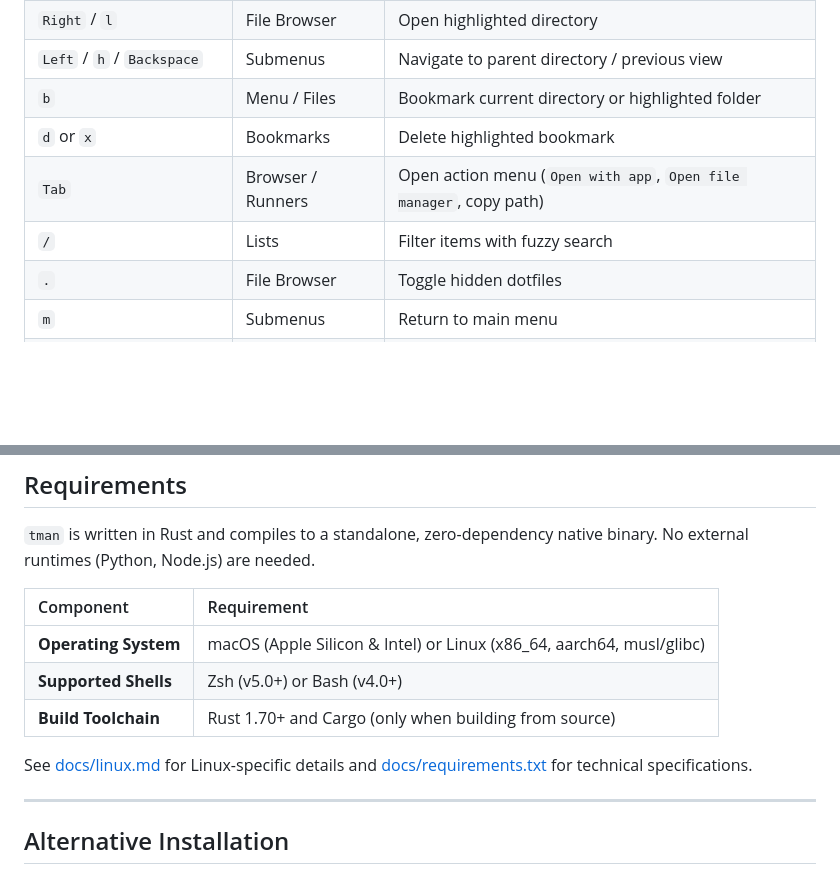
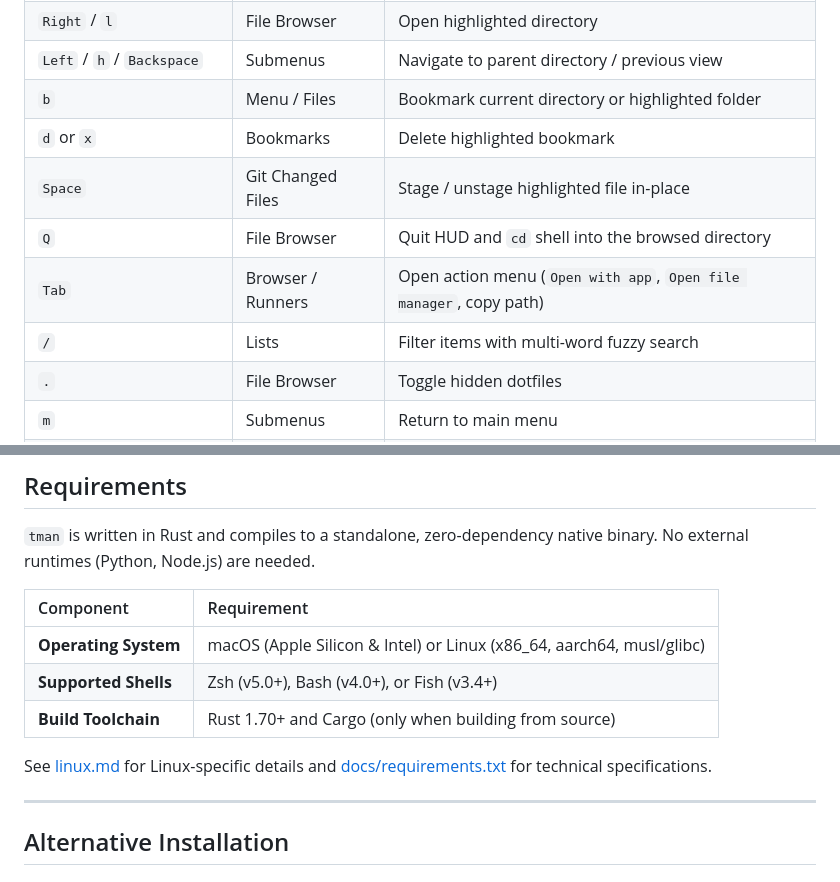
Before and after one commit to IamShreshth/Tman, a Markdown page: README.md, 2 parts joined by grey strips. GitHub-like rendering; blank space fills up the shorter version.

```diff
--- a/README.md
+++ b/README.md
@@ -115,8 +148,10 @@ source ~/.bashrc
 | `Left` / `h` / `Backspace` | Submenus | Navigate to parent directory / previous view |
 | `b` | Menu / Files | Bookmark current directory or highlighted folder |
 | `d` or `x` | Bookmarks | Delete highlighted bookmark |
+| `Space` | Git Changed Files | Stage / unstage highlighted file in-place |
+| `Q` | File Browser | Quit HUD and `cd` shell into the browsed directory |
 | `Tab` | Browser / Runners | Open action menu (`Open with app`, `Open file manager`, copy path) |
-| `/` | Lists | Filter items with fuzzy search |
+| `/` | Lists | Filter items with multi-word fuzzy search |
 | `.` | File Browser | Toggle hidden dotfiles |
 | `m` | Submenus | Return to main menu |
 | `Esc` | Any View | Clear search / close modal / exit HUD |
@@ -131,10 +166,10 @@ source ~/.bashrc
 | Component | Requirement |
 | :--- | :--- |
 | **Operating System** | macOS (Apple Silicon & Intel) or Linux (x86_64, aarch64, musl/glibc) |
-| **Supported Shells** | Zsh (v5.0+) or Bash (v4.0+) |
+| **Supported Shells** | Zsh (v5.0+), Bash (v4.0+), or Fish (v3.4+) |
 | **Build Toolchain** | Rust 1.70+ and Cargo (only when building from source) |
 
-See [docs/linux.md](docs/linux.md) for Linux-specific details and [docs/requirements.txt](docs/requirements.txt) for technical specifications.
+See [linux.md](linux.md) for Linux-specific details and [docs/requirements.txt](docs/requirements.txt) for technical specifications.
 
 ---
 
```
Also changed, not shown: other parts of README.md (+58 -25 lines).
